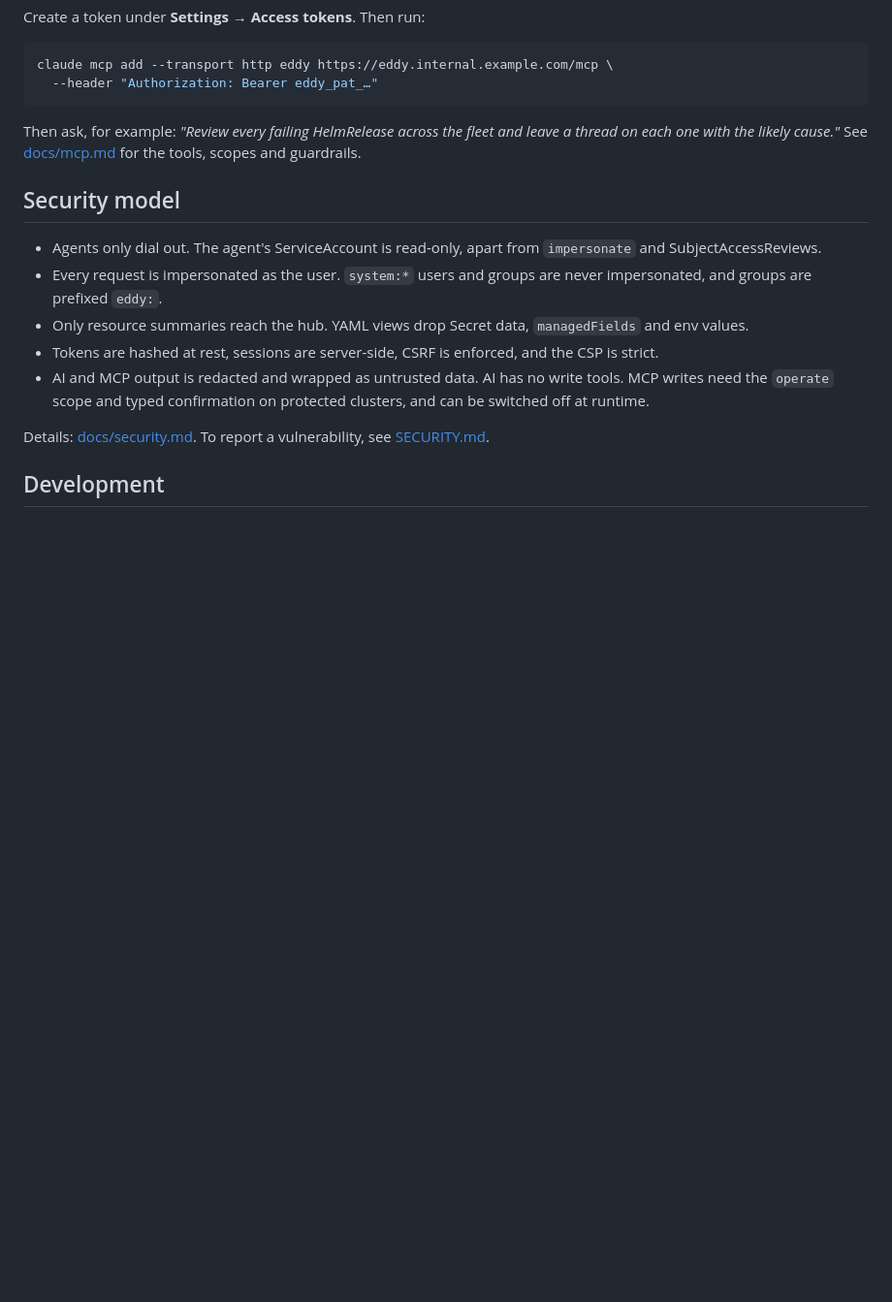
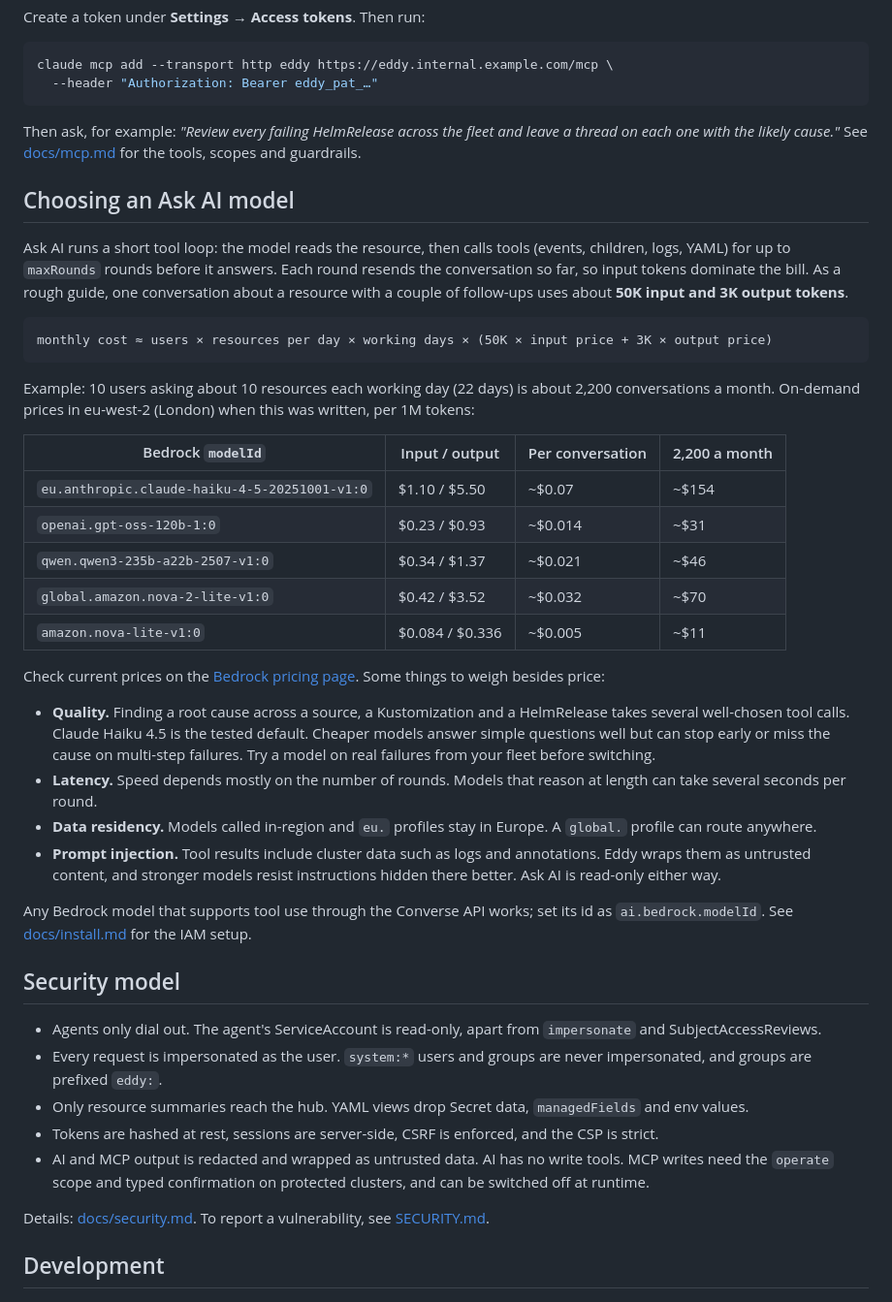
Before and after one commit to idestis/eddy, a Markdown page: README.md, the part around the change. Shown at 97% size. Drawn GitHub-style; blank space fills up the shorter version.

Commit message:
docs(readme): add an Ask AI model cost guide

````diff
--- a/README.md
+++ b/README.md
@@ -103,6 +103,47 @@ Then ask, for example: *"Review every failing HelmRelease across the fleet and l
 on each one with the likely cause."* See [docs/mcp.md](docs/mcp.md) for the tools, scopes and
 guardrails.
 
+## Choosing an Ask AI model
+
+Ask AI runs a short tool loop: the model reads the resource, then calls tools (events,
+children, logs, YAML) for up to `maxRounds` rounds before it answers. Each round resends the
+conversation so far, so input tokens dominate the bill. As a rough guide, one conversation
+about a resource with a couple of follow-ups uses about **50K input and 3K output tokens**.
+
+```
+monthly cost ≈ users × resources per day × working days × (50K × input price + 3K × output price)
+```
+
+Example: 10 users asking about 10 resources each working day (22 days) is about 2,200
+conversations a month. On-demand prices in eu-west-2 (London) when this was written, per 1M
+tokens:
+
+| Bedrock `modelId` | Input / output | Per conversation | 2,200 a month |
+|---|---|---|---|
+| `eu.anthropic.claude-haiku-4-5-20251001-v1:0` | $1.10 / $5.50 | ~$0.07 | ~$154 |
+| `openai.gpt-oss-120b-1:0` | $0.23 / $0.93 | ~$0.014 | ~$31 |
+| `qwen.qwen3-235b-a22b-2507-v1:0` | $0.34 / $1.37 | ~$0.021 | ~$46 |
+| `global.amazon.nova-2-lite-v1:0` | $0.42 / $3.52 | ~$0.032 | ~$70 |
+| `amazon.nova-lite-v1:0` | $0.084 / $0.336 | ~$0.005 | ~$11 |
+
+Check current prices on the [Bedrock pricing page](https://aws.amazon.com/bedrock/pricing/).
+Some things to weigh besides price:
+
+- **Quality.** Finding a root cause across a source, a Kustomization and a HelmRelease takes
+  several well-chosen tool calls. Claude Haiku 4.5 is the tested default. Cheaper models
+  answer simple questions well but can stop early or miss the cause on multi-step failures.
+  Try a model on real failures from your fleet before switching.
+- **Latency.** Speed depends mostly on the number of rounds. Models that reason at length
+  can take several seconds per round.
+- **Data residency.** Models called in-region and `eu.` profiles stay in Europe. A `global.`
+  profile can route anywhere.
+- **Prompt injection.** Tool results include cluster data such as logs and annotations. Eddy
+  wraps them as untrusted content, and stronger models resist instructions hidden there
+  better. Ask AI is read-only either way.
+
+Any Bedrock model that supports tool use through the Converse API works; set its id as
+`ai.bedrock.modelId`. See [docs/install.md](docs/install.md) for the IAM setup.
+
 ## Security model
 
 - Agents only dial out. The agent's ServiceAccount is read-only, apart from `impersonate`
````
